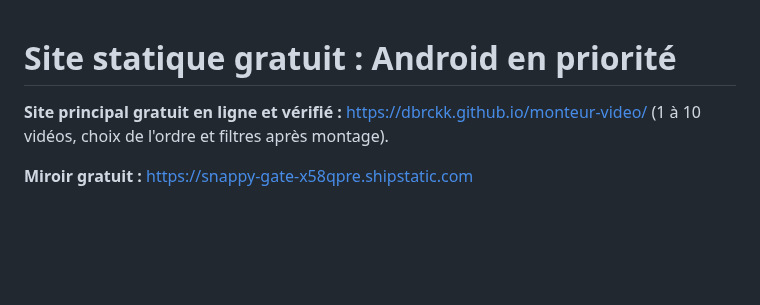
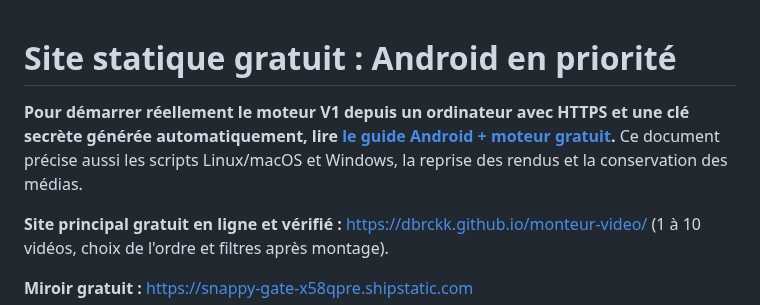
Before and after one commit to dbrckk/monteur-video, a Markdown page: docs/STATIC_HOSTING.md, the part around the change. Rendered like a GitHub page; blank space fills up the shorter version.

Commit message:
docs: link V1 self-hosted HTTPS onboarding from static deployment guide

```diff
--- a/docs/STATIC_HOSTING.md
+++ b/docs/STATIC_HOSTING.md
@@ -1,4 +1,6 @@
 # Site statique gratuit : Android en priorité
+
+**Pour démarrer réellement le moteur V1 depuis un ordinateur avec HTTPS et une clé secrète générée automatiquement, lire [le guide Android + moteur gratuit](REMOTE_ANDROID.md).** Ce document précise aussi les scripts Linux/macOS et Windows, la reprise des rendus et la conservation des médias.
 
 **Site principal gratuit en ligne et vérifié :** https://dbrckk.github.io/monteur-video/ (1 à 10 vidéos, choix de l'ordre et filtres après montage).
 
```
